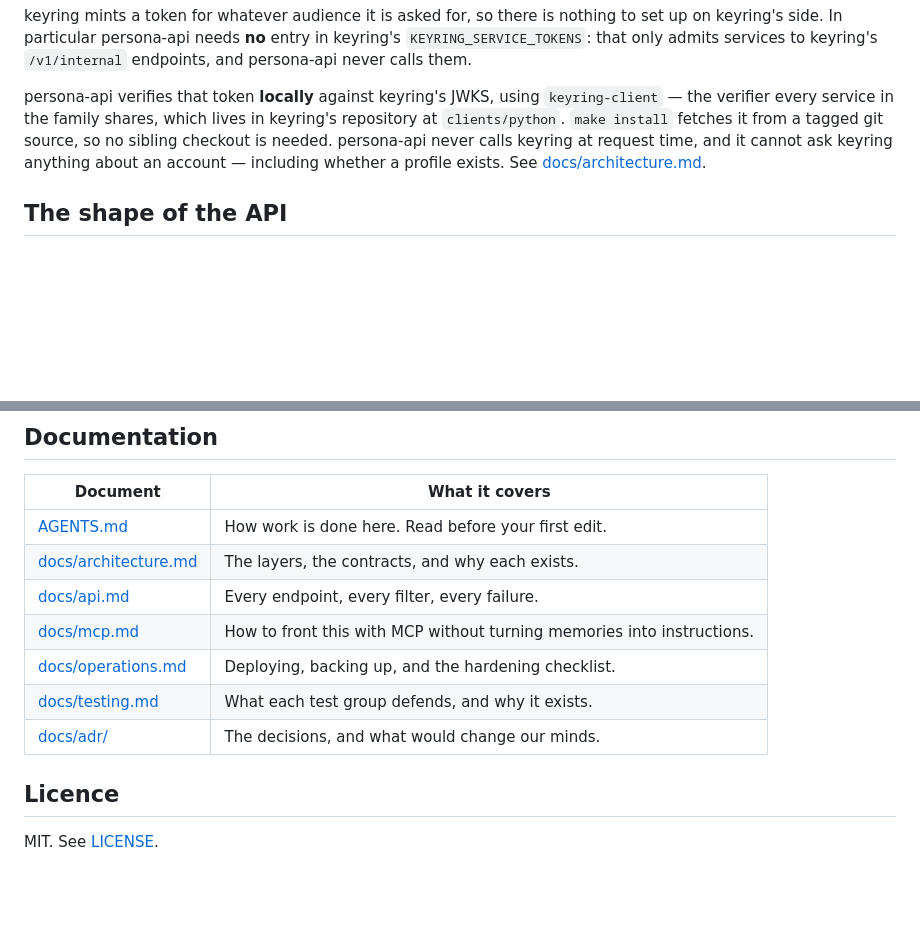
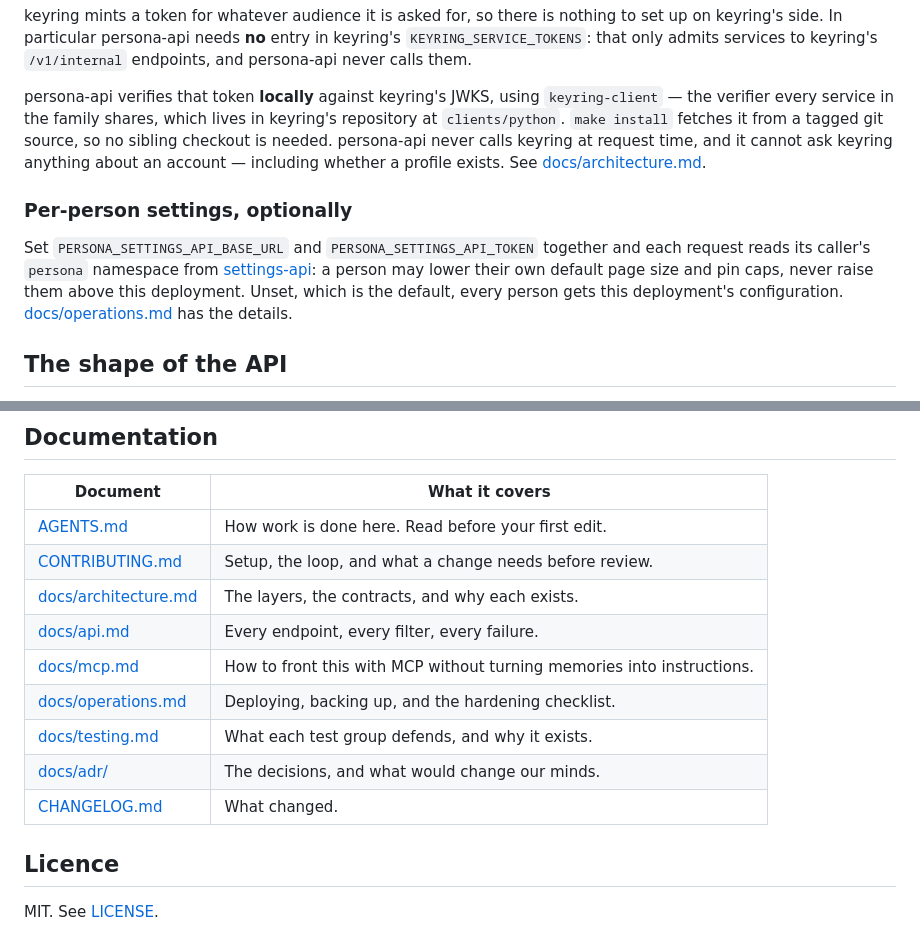
Before and after one commit to tochi-mba/Persona-api, a Markdown page: README.md, 2 parts joined by grey strips. Drawn GitHub-style; blank space fills up the shorter version.

Commit message:
docs(readme): mention the optional settings-api wiring, and index every page
The README never said persona-api can read per-person settings from
settings-api, though the configuration, operations guide and changelog
all describe it. It now says what the two variables turn on and links to
the details. The documentation table gains CONTRIBUTING and the
changelog, and mcp.md's page-size note says a person may lower the
default.

```diff
--- a/README.md
+++ b/README.md
@@ -86,6 +86,15 @@ checkout is needed. persona-api never calls keyring at request time, and it cann
 keyring anything about an account — including whether a profile exists. See
 [docs/architecture.md](docs/architecture.md).
 
+### Per-person settings, optionally
+
+Set `PERSONA_SETTINGS_API_BASE_URL` and `PERSONA_SETTINGS_API_TOKEN` together and each
+request reads its caller's `persona` namespace from
+[settings-api](https://github.com/tochi-mba/Settings-api): a person may lower their own
+default page size and pin caps, never raise them above this deployment. Unset, which is the
+default, every person gets this deployment's configuration.
+[docs/operations.md](docs/operations.md#settings-api) has the details.
+
 ## The shape of the API
 
 Every endpoint is shaped as a tool call, because that is what it will become: one
@@ -109,12 +118,14 @@ Full reference: [docs/api.md](docs/api.md).
 | Document | What it covers |
 | --- | --- |
 | [AGENTS.md](AGENTS.md) | How work is done here. Read before your first edit. |
+| [CONTRIBUTING.md](CONTRIBUTING.md) | Setup, the loop, and what a change needs before review. |
 | [docs/architecture.md](docs/architecture.md) | The layers, the contracts, and why each exists. |
 | [docs/api.md](docs/api.md) | Every endpoint, every filter, every failure. |
 | [docs/mcp.md](docs/mcp.md) | How to front this with MCP without turning memories into instructions. |
 | [docs/operations.md](docs/operations.md) | Deploying, backing up, and the hardening checklist. |
 | [docs/testing.md](docs/testing.md) | What each test group defends, and why it exists. |
-| [docs/adr/](docs/adr/) | The decisions, and what would change our minds. |
+| [docs/adr/](docs/adr/README.md) | The decisions, and what would change our minds. |
+| [CHANGELOG.md](CHANGELOG.md) | What changed. |
 
 ## Licence
 
```
Also changed, not shown: docs/mcp.md (+1 -1 lines).
